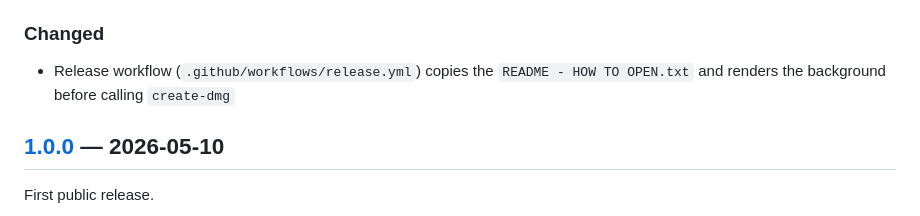
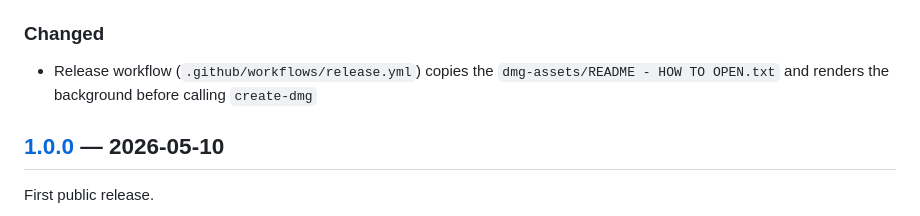
Before and after one commit to denzam/SystemEQ-for-Mac, a Markdown page: CHANGELOG.md, the part around the change. Drawn GitHub-style.

Commit message:
docs(changelog): include dmg-assets path for README filename
Co-Authored-By: Claude Opus 4.7 (1M context) <noreply@anthropic.com>

```diff
--- a/CHANGELOG.md
+++ b/CHANGELOG.md
@@ -56,7 +56,7 @@ Installer UX improvements. No application code changes.
 - `dmg-assets/generate-background.swift` generator script invoked from the release workflow
 
 ### Changed
-- Release workflow (`.github/workflows/release.yml`) copies the `README - HOW TO OPEN.txt` and renders the background before calling `create-dmg`
+- Release workflow (`.github/workflows/release.yml`) copies the `dmg-assets/README - HOW TO OPEN.txt` and renders the background before calling `create-dmg`
 
 ## [1.0.0] — 2026-05-10
 
```
